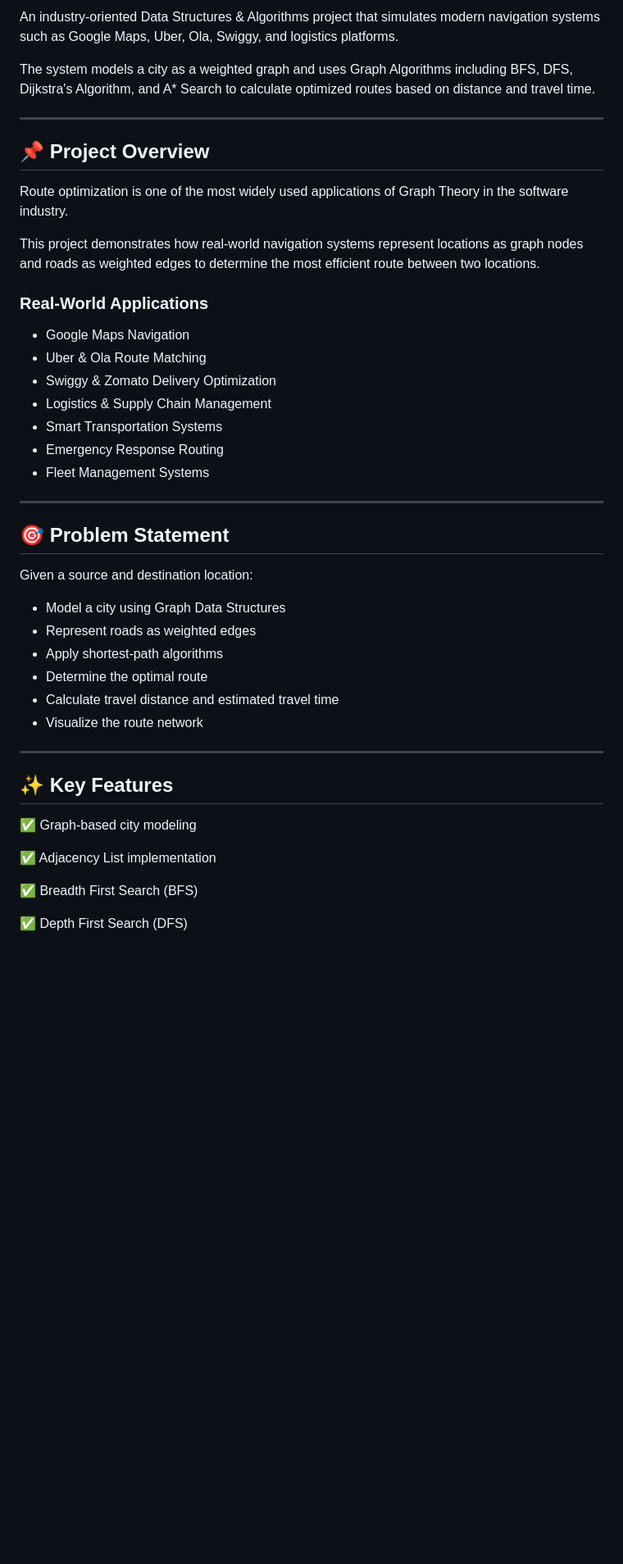
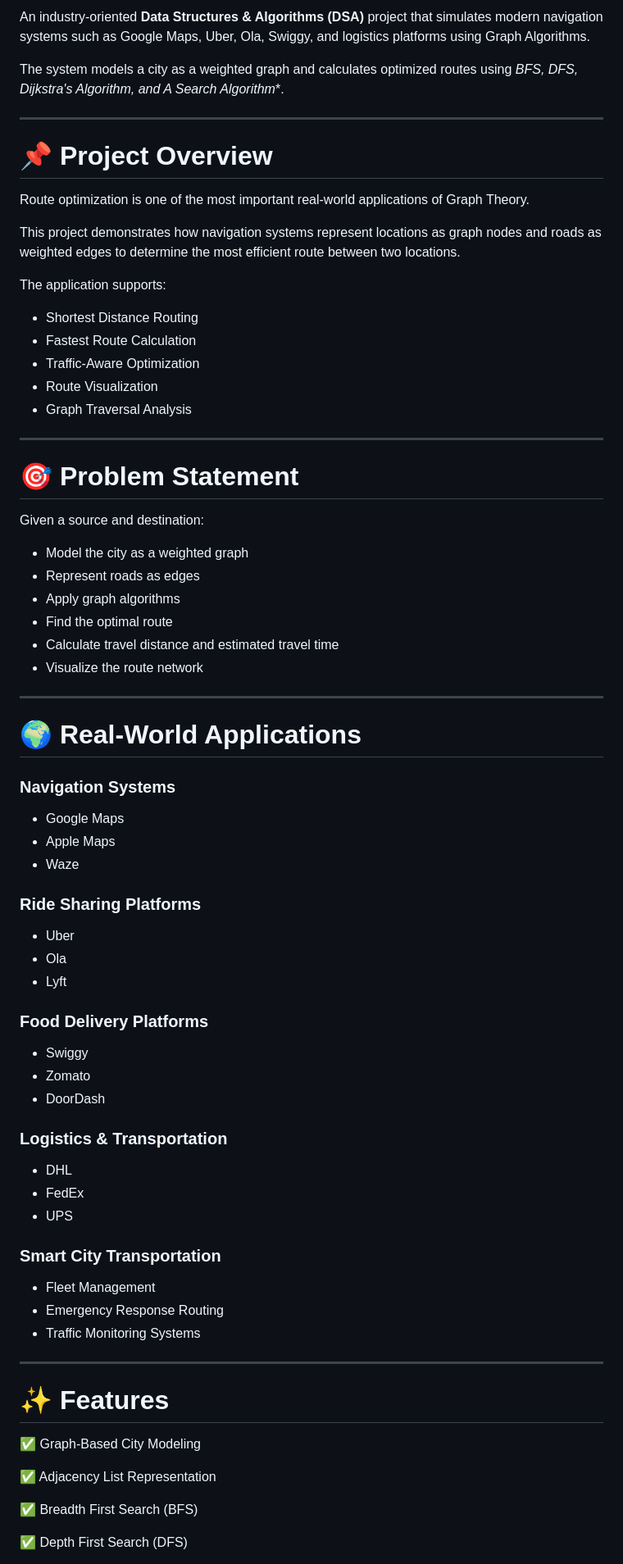
Before and after one commit to Saru2248/Intelligent-Route-Planner-Using-Graph-Algorithms, a Markdown page: README.md, the part around one of its changes. Shown at 82% size. Drawn GitHub-style; blank space fills up the shorter version.

```diff
--- a/README.md
+++ b/README.md
@@ -6,46 +7,78 @@
 
-An industry-oriented Data Structures & Algorithms project that simulates modern navigation systems such as Google Maps, Uber, Ola, Swiggy, and logistics platforms.
+An industry-oriented **Data Structures & Algorithms (DSA)** project that simulates modern navigation systems such as Google Maps, Uber, Ola, Swiggy, and logistics platforms using Graph Algorithms.
 
-The system models a city as a weighted graph and uses Graph Algorithms including BFS, DFS, Dijkstra's Algorithm, and A* Search to calculate optimized routes based on distance and travel time.
+The system models a city as a weighted graph and calculates optimized routes using **BFS, DFS, Dijkstra's Algorithm, and A* Search Algorithm**.
 
 ---
 
-## 📌 Project Overview
+# 📌 Project Overview
 
-Route optimization is one of the most widely used applications of Graph Theory in the software industry.
+Route optimization is one of the most important real-world applications of Graph Theory.
 
-This project demonstrates how real-world navigation systems represent locations as graph nodes and roads as weighted edges to determine the most efficient route between two locations.
+This project demonstrates how navigation systems represent locations as graph nodes and roads as weighted edges to determine the most efficient route between two locations.
 
-### Real-World Applications
+The application supports:
 
-- Google Maps Navigation
-- Uber & Ola Route Matching
-- Swiggy & Zomato Delivery Optimization
-- Logistics & Supply Chain Management
-- Smart Transportation Systems
-- Emergency Response Routing
-- Fleet Management Systems
+* Shortest Distance Routing
+* Fastest Route Calculation
+* Traffic-Aware Optimization
+* Route Visualization
+* Graph Traversal Analysis
 
 ---
 
-## 🎯 Problem Statement
+# 🎯 Problem Statement
 
-Given a source and destination location:
+Given a source and destination:
 
-- Model a city using Graph Data Structures
-- Represent roads as weighted edges
-- Apply shortest-path algorithms
-- Determine the optimal route
-- Calculate travel distance and estimated travel time
-- Visualize the route network
+* Model the city as a weighted graph
+* Represent roads as edges
+* Apply graph algorithms
+* Find the optimal route
+* Calculate travel distance and estimated travel time
+* Visualize the route network
 
 ---
 
-## ✨ Key Features
+# 🌍 Real-World Applications
 
-✅ Graph-based city modeling
+### Navigation Systems
 
-✅ Adjacency List implementation
+* Google Maps
+* Apple Maps
+* Waze
+
+### Ride Sharing Platforms
+
+* Uber
+* Ola
+* Lyft
+
+### Food Delivery Platforms
+
+* Swiggy
+* Zomato
+* DoorDash
+
+### Logistics & Transportation
+
+* DHL
+* FedEx
+* UPS
+
+### Smart City Transportation
+
+* Fleet Management
+* Emergency Response Routing
+* Traffic Monitoring Systems
+
+---
+
+# ✨ Features
+
+✅ Graph-Based City Modeling
+
+✅ Adjacency List Representation
 
 ✅ Breadth First Search (BFS)
 
```
Also changed, not shown: other parts of README.md (+191 -106 lines).
